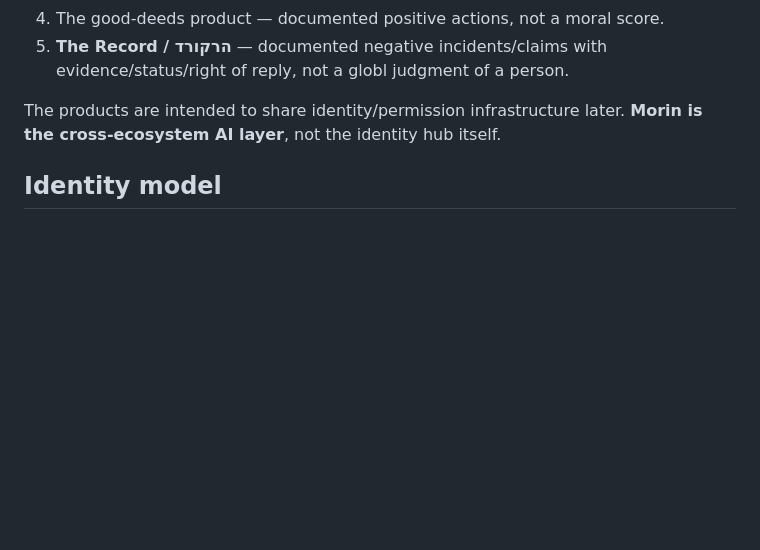
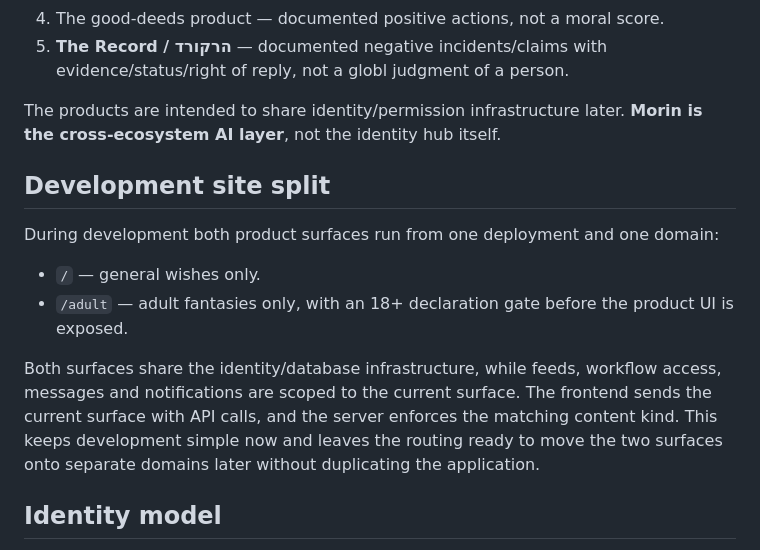
Before and after one commit to lolaweiss73-coder/Fantasy-Accepted, a Markdown page: README.md, the part around the change. Rendered like a GitHub page; blank space fills up the shorter version.

Commit message:
Document one-domain development split

```diff
--- a/README.md
+++ b/README.md
@@ -34,6 +34,15 @@ Fantasy Acccepted is a separate product from:
 5. **The Record / הרקורד** — documented negative incidents/claims with evidence/status/right of reply, not a globl judgment of a person.
 
 The products are intended to share identity/permission infrastructure later. **Morin is the cross-ecosystem AI layer**, not the identity hub itself.
+
+## Development site split
+
+During development both product surfaces run from one deployment and one domain:
+
+- `/` — general wishes only.
+- `/adult` — adult fantasies only, with an 18+ declaration gate before the product UI is exposed.
+
+Both surfaces share the identity/database infrastructure, while feeds, workflow access, messages and notifications are scoped to the current surface. The frontend sends the current surface with API calls, and the server enforces the matching content kind. This keeps development simple now and leaves the routing ready to move the two surfaces onto separate domains later without duplicating the application.
 
 ## Identity model
 
```
